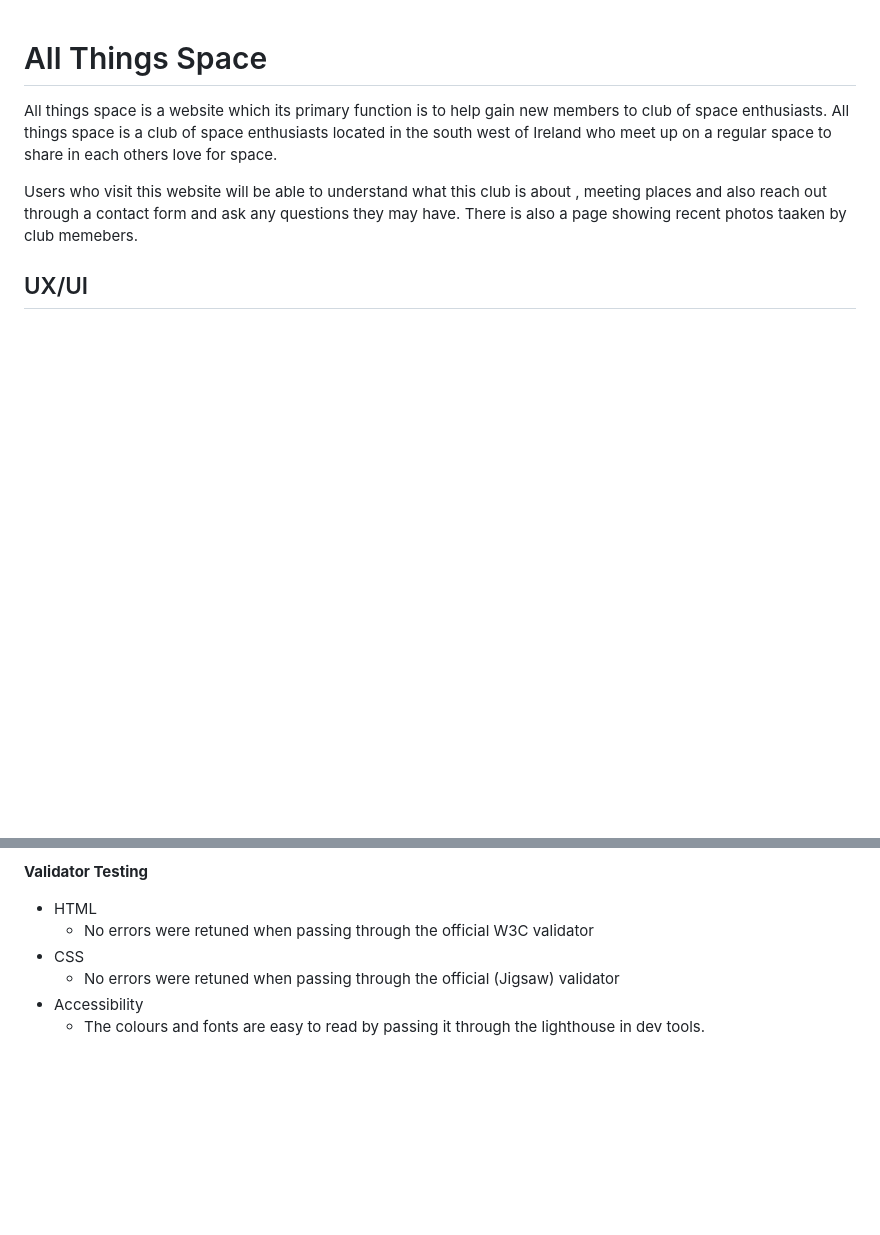
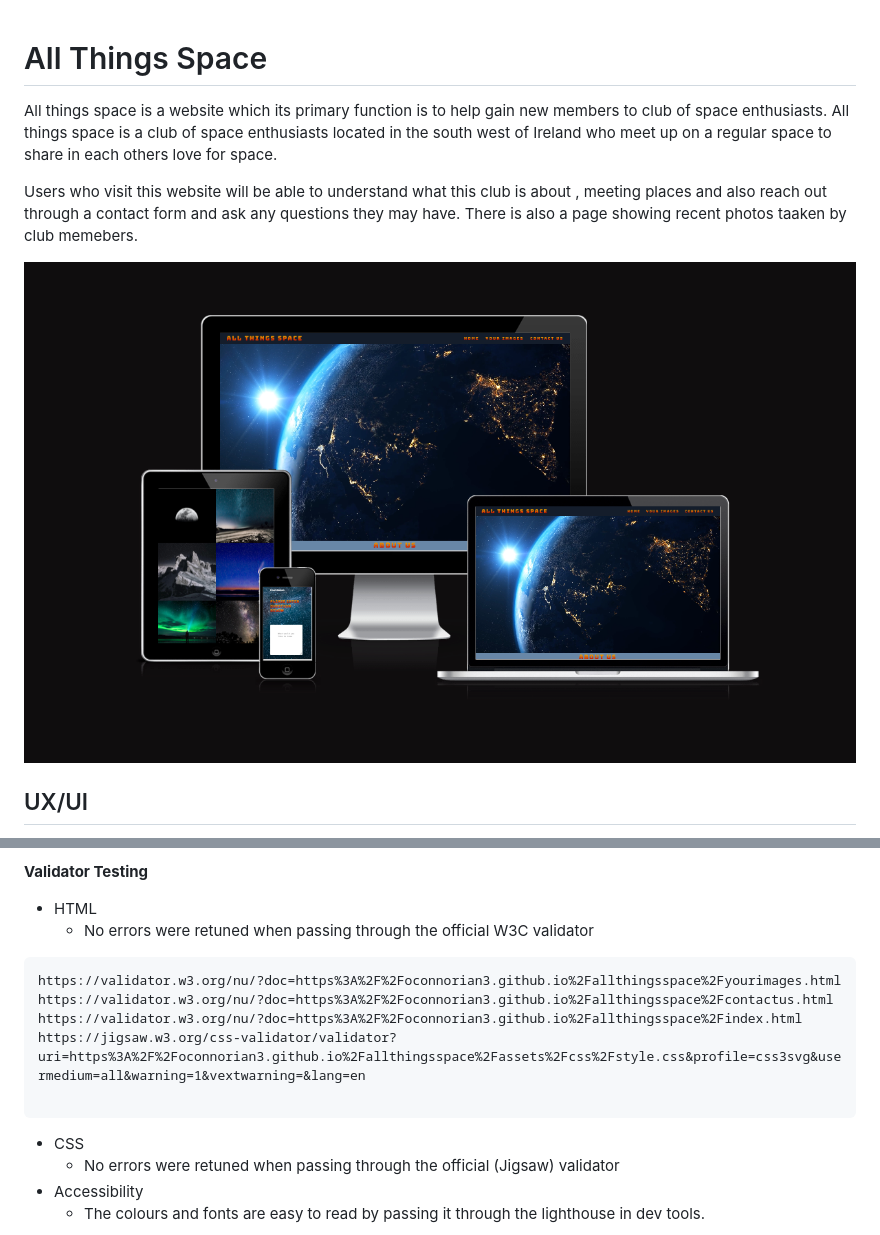
Before and after one commit to oconnorian3/allthingsspace, a Markdown page: README.md, 2 parts joined by grey strips. Drawn GitHub-style; pictures changed too: assets/images/amiresponsivescreenshot.png (added); blank space fills up the shorter version.

Commit message:
Added validator links to readme

````diff
--- a/README.md
+++ b/README.md
@@ -3,6 +3,8 @@
 All things space is a website which its primary function is to help gain new members to club of space enthusiasts. All things space is a club of space enthusiasts located in the south west of Ireland who meet up on a regular space to share in each others love for space.
 
 Users who visit this website will be able to understand what this club is about , meeting places and also reach out through a contact form and ask any questions they may have. There is also a page showing recent photos taaken by club memebers.
+
+![](assets/images/amiresponsivescreenshot.png)
 
 ## UX/UI ##
 
@@ -79,6 +81,15 @@ Users who visit this website will be able to understand what this club is about
 
 * HTML
    * No errors were retuned when passing through the official W3C validator
+
+```
+https://validator.w3.org/nu/?doc=https%3A%2F%2Foconnorian3.github.io%2Fallthingsspace%2Fyourimages.html
+https://validator.w3.org/nu/?doc=https%3A%2F%2Foconnorian3.github.io%2Fallthingsspace%2Fcontactus.html
+https://validator.w3.org/nu/?doc=https%3A%2F%2Foconnorian3.github.io%2Fallthingsspace%2Findex.html
+https://jigsaw.w3.org/css-validator/validator?uri=https%3A%2F%2Foconnorian3.github.io%2Fallthingsspace%2Fassets%2Fcss%2Fstyle.css&profile=css3svg&usermedium=all&warning=1&vextwarning=&lang=en
+
+```
+
 * CSS
    * No errors were retuned when passing through the official (Jigsaw) validator
 * Accessibility
````
